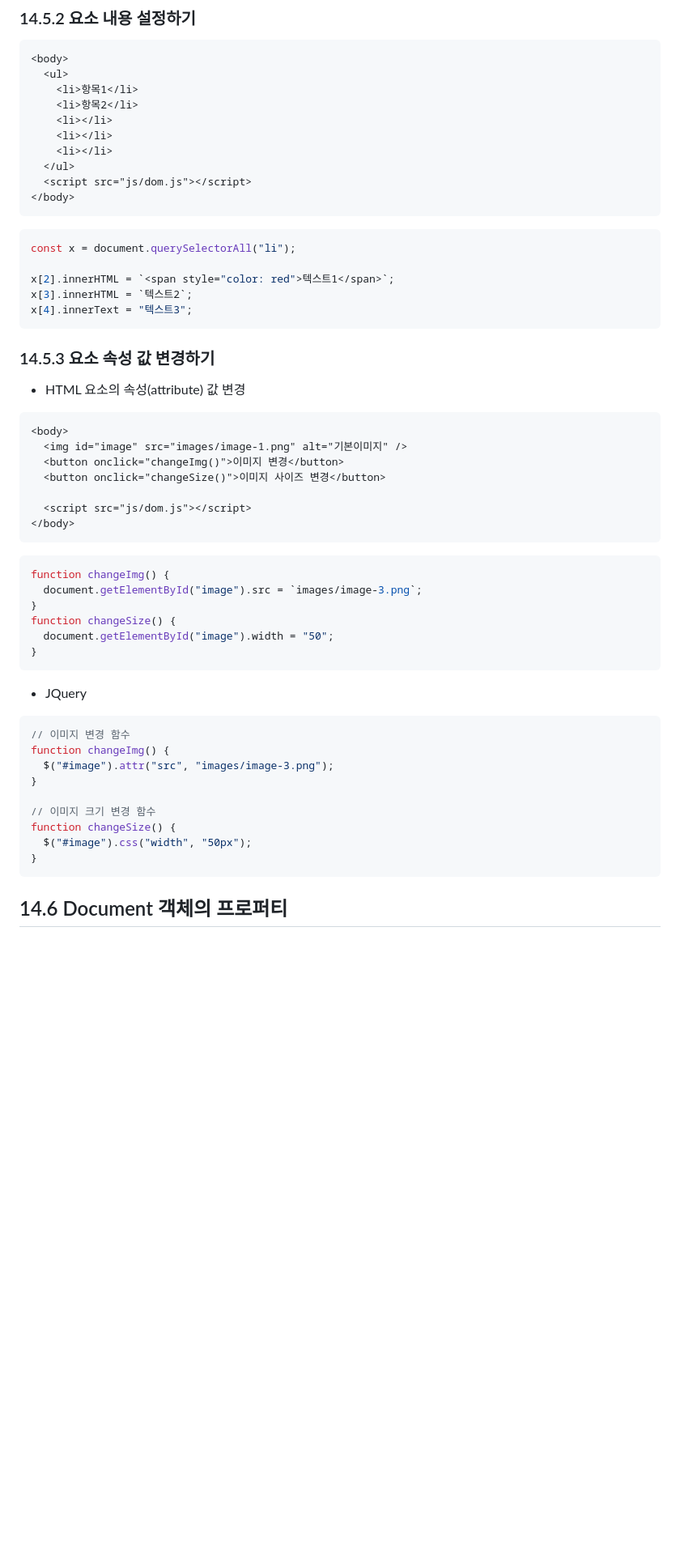
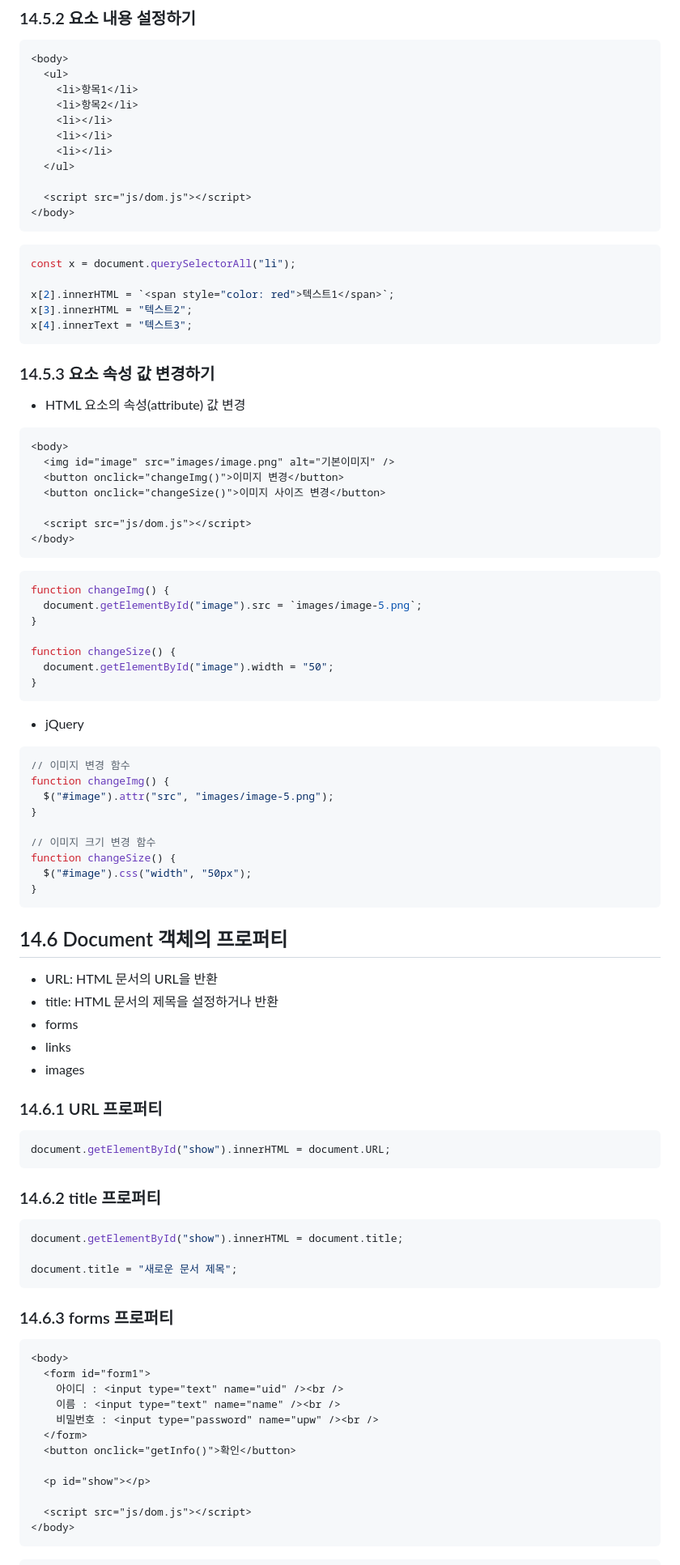
Before and after one commit to suminkim8203/javascript_study, a Markdown page: README.md, the part around the change printed below. Shown: that part at 81% size. Rendered like a GitHub page; blank space fills up the shorter version.

````diff
--- a/README.md
+++ b/README.md
@@ -217,6 +212,7 @@ alert(x.innerText);
     <li></li>
     <li></li>
   </ul>
+
   <script src="js/dom.js"></script>
 </body>
 ```
@@ -225,7 +221,7 @@ alert(x.innerText);
 const x = document.querySelectorAll("li");
 
 x[2].innerHTML = `<span style="color: red">텍스트1</span>`;
-x[3].innerHTML = `텍스트2`;
+x[3].innerHTML = "텍스트2";
 x[4].innerText = "텍스트3";
 ```
 
@@ -235,7 +231,7 @@ x[4].innerText = "텍스트3";
 
 ```html
 <body>
-  <img id="image" src="images/image-1.png" alt="기본이미지" />
+  <img id="image" src="images/image.png" alt="기본이미지" />
   <button onclick="changeImg()">이미지 변경</button>
   <button onclick="changeSize()">이미지 사이즈 변경</button>
 
@@ -245,19 +241,20 @@ x[4].innerText = "텍스트3";
 
 ```js
 function changeImg() {
-  document.getElementById("image").src = `images/image-3.png`;
+  document.getElementById("image").src = `images/image-5.png`;
 }
+
 function changeSize() {
   document.getElementById("image").width = "50";
 }
 ```
 
-- JQuery
+- jQuery
 
 ```js
 // 이미지 변경 함수
 function changeImg() {
-  $("#image").attr("src", "images/image-3.png");
+  $("#image").attr("src", "images/image-5.png");
 }
 
 // 이미지 크기 변경 함수
@@ -267,3 +264,41 @@ function changeSize() {
 ```
 
 ## 14.6 Document 객체의 프로퍼티
+
+- URL: HTML 문서의 URL을 반환
+- title: HTML 문서의 제목을 설정하거나 반환
+- forms
+- links
+- images
+
+### 14.6.1 URL 프로퍼티
+
+```js
+document.getElementById("show").innerHTML = document.URL;
+```
+
+### 14.6.2 title 프로퍼티
+
+```js
+document.getElementById("show").innerHTML = document.title;
+
+document.title = "새로운 문서 제목";
+```
+
+### 14.6.3 forms 프로퍼티
+
+```html
+<body>
+  <form id="form1">
+    아이디 : <input type="text" name="uid" /><br />
+    이름 : <input type="text" name="name" /><br />
+    비밀번호 : <input type="password" name="upw" /><br />
+  </form>
+  <button onclick="getInfo()">확인</button>
+
+  <p id="show"></p>
+
+  <script src="js/dom.js"></script>
+</body>
+```
+
````
Also changed, not shown: other parts of README.md (+36 -31 lines).
